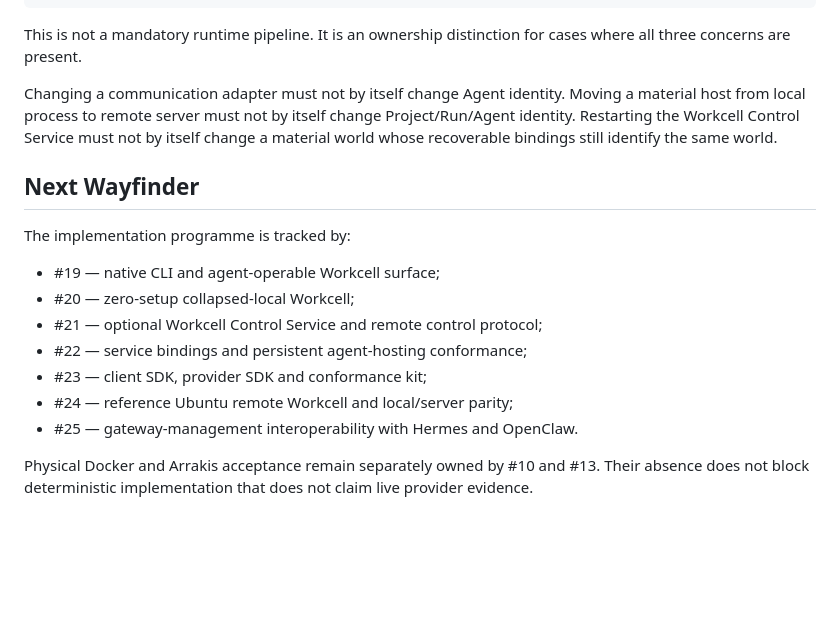
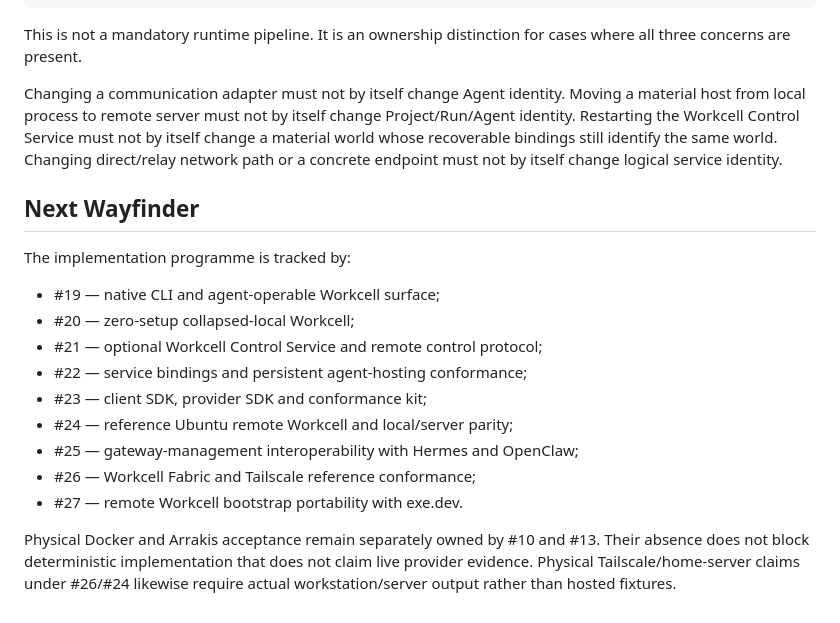
Before and after one commit to EpiLogos/Workcell, a Markdown page: docs/CONTROL-SERVICE-AND-AGENT-HOSTING.md, the part around one of its changes. GitHub-like rendering; blank space fills up the shorter version.

```diff
--- a/docs/CONTROL-SERVICE-AND-AGENT-HOSTING.md
+++ b/docs/CONTROL-SERVICE-AND-AGENT-HOSTING.md
@@ -152,7 +190,7 @@ Workcell
 
 This is not a mandatory runtime pipeline. It is an ownership distinction for cases where all three concerns are present.
 
-Changing a communication adapter must not by itself change Agent identity. Moving a material host from local process to remote server must not by itself change Project/Run/Agent identity. Restarting the Workcell Control Service must not by itself change a material world whose recoverable bindings still identify the same world.
+Changing a communication adapter must not by itself change Agent identity. Moving a material host from local process to remote server must not by itself change Project/Run/Agent identity. Restarting the Workcell Control Service must not by itself change a material world whose recoverable bindings still identify the same world. Changing direct/relay network path or a concrete endpoint must not by itself change logical service identity.
 
 ## Next Wayfinder
 
@@ -164,6 +202,8 @@ The implementation programme is tracked by:
 - #22 — service bindings and persistent agent-hosting conformance;
 - #23 — client SDK, provider SDK and conformance kit;
 - #24 — reference Ubuntu remote Workcell and local/server parity;
-- #25 — gateway-management interoperability with Hermes and OpenClaw.
+- #25 — gateway-management interoperability with Hermes and OpenClaw;
+- #26 — Workcell Fabric and Tailscale reference conformance;
+- #27 — remote Workcell bootstrap portability with exe.dev.
 
-Physical Docker and Arrakis acceptance remain separately owned by #10 and #13. Their absence does not block deterministic implementation that does not claim live provider evidence.
+Physical Docker and Arrakis acceptance remain separately owned by #10 and #13. Their absence does not block deterministic implementation that does not claim live provider evidence. Physical Tailscale/home-server claims under #26/#24 likewise require actual workstation/server output rather than hosted fixtures.
```
Also changed, not shown: other parts of docs/CONTROL-SERVICE-AND-AGENT-HOSTING.md (+40 -2 lines).
